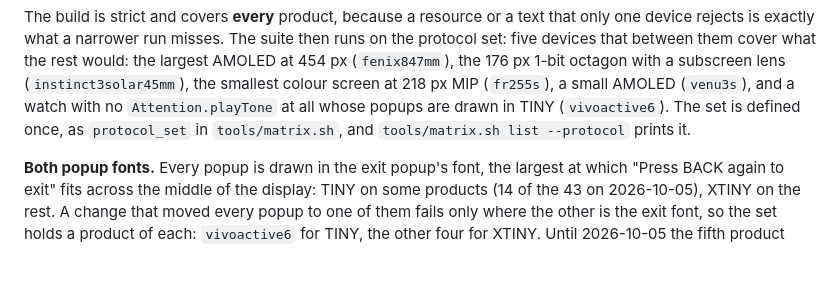
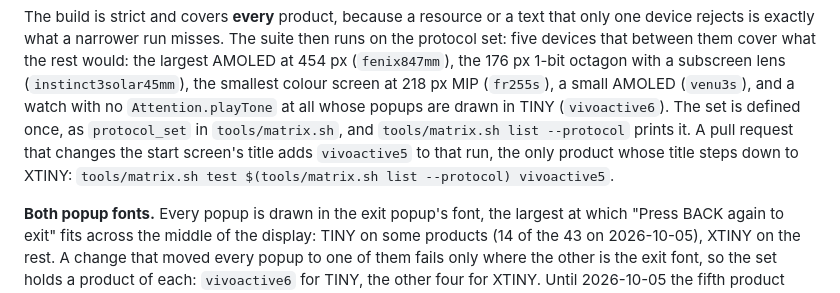
Before and after one commit to dangodavid/garmin-powernap-autowake, a Markdown page: CONTRIBUTING.md, the part around the change. Drawn GitHub-style; blank space fills up the shorter version.

Commit message:
Add vivoactive5 to the run when the start screen's title changes
vivoactive5 left the protocol set for vivoactive6, and it was the only
product whose start-screen title steps down to XTINY. A pull request
that changes the title runs it again beside the set, with a command that
reads the set from tools/matrix.sh rather than repeating it; the run
still covers the whole set, so the popup font check runs as well.

Co-Authored-By: Claude Opus 5.5 <noreply@anthropic.com>

```diff
--- a/CONTRIBUTING.md
+++ b/CONTRIBUTING.md
@@ -251,7 +251,10 @@ octagon with a subscreen lens (`instinct3solar45mm`), the smallest colour
 screen at 218 px MIP (`fr255s`), a small AMOLED (`venu3s`), and a watch with no
 `Attention.playTone` at all whose popups are drawn in TINY (`vivoactive6`).
 The set is defined once, as `protocol_set` in `tools/matrix.sh`, and
-`tools/matrix.sh list --protocol` prints it.
+`tools/matrix.sh list --protocol` prints it. A pull request that changes
+the start screen's title adds `vivoactive5` to that run, the only product
+whose title steps down to XTINY:
+`tools/matrix.sh test $(tools/matrix.sh list --protocol) vivoactive5`.
 
 **Both popup fonts.** Every popup is drawn in the exit popup's font, the
 largest at which "Press BACK again to exit" fits across the middle of the
```
